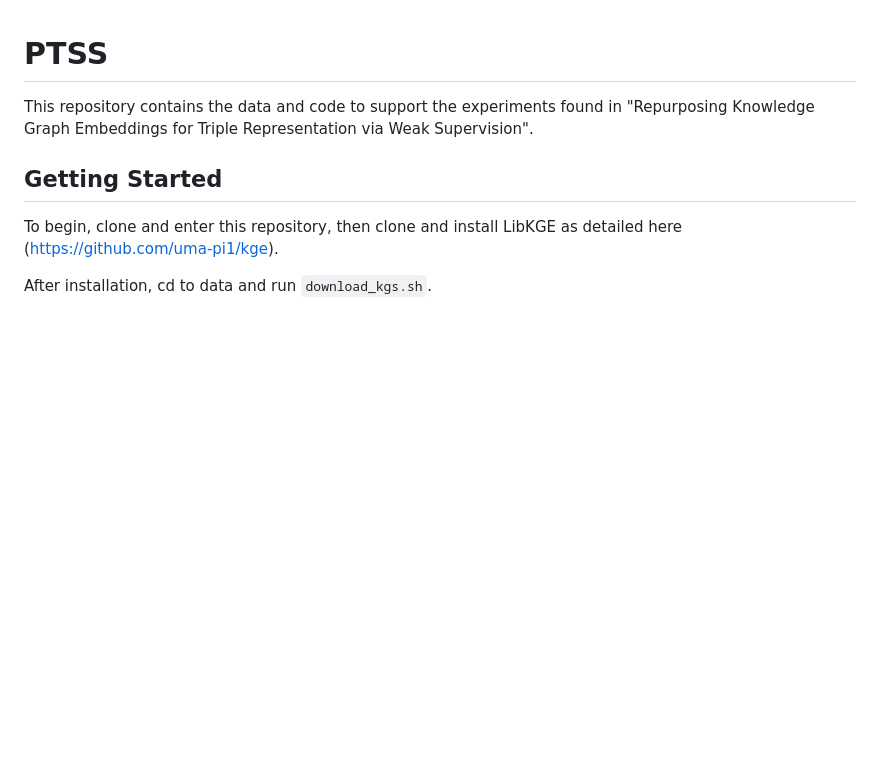
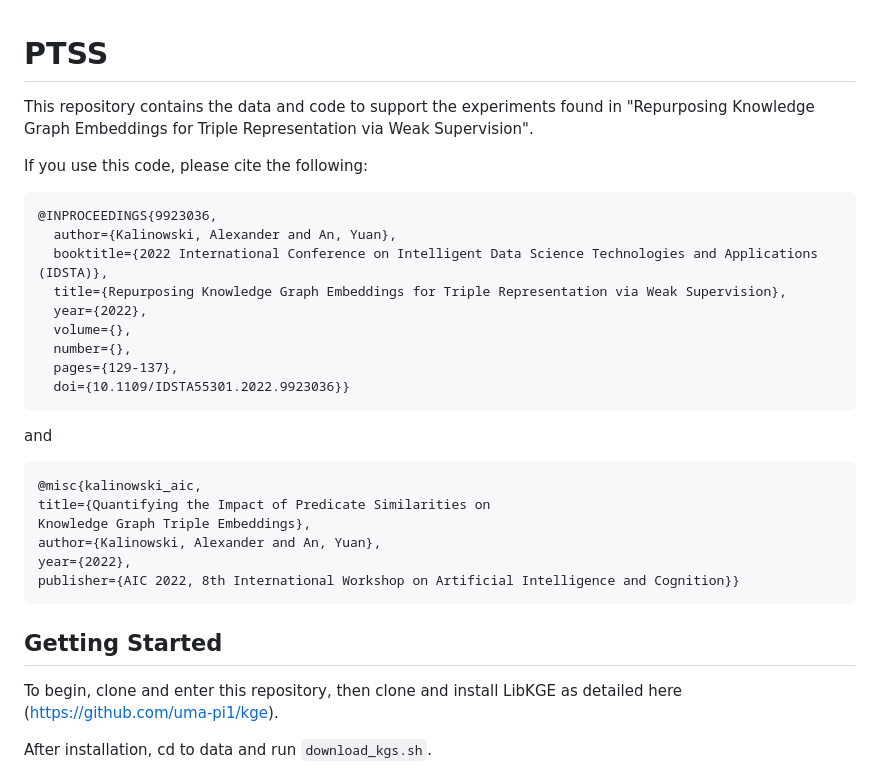
Before and after one commit to akalino/TEA, a Markdown page: ptss/README.md, the part around the change. GitHub-like rendering; blank space fills up the shorter version.

````diff
--- a/ptss/README.md
+++ b/ptss/README.md
@@ -1,6 +1,29 @@
 # PTSS
 This repository contains the data and code to support the experiments found in "Repurposing Knowledge Graph Embeddings for Triple Representation via Weak Supervision".
 
+If you use this code, please cite the following:
+
+```
+@INPROCEEDINGS{9923036,
+  author={Kalinowski, Alexander and An, Yuan},
+  booktitle={2022 International Conference on Intelligent Data Science Technologies and Applications (IDSTA)},
+  title={Repurposing Knowledge Graph Embeddings for Triple Representation via Weak Supervision},
+  year={2022},
+  volume={},
+  number={},
+  pages={129-137},
+  doi={10.1109/IDSTA55301.2022.9923036}}
+```
+and
+
+```
+@misc{kalinowski_aic,
+title={Quantifying the Impact of Predicate Similarities on
+Knowledge Graph Triple Embeddings},
+author={Kalinowski, Alexander and An, Yuan},
+year={2022},
+publisher={AIC 2022, 8th International Workshop on Artificial Intelligence and Cognition}}
+```
 
 ## Getting Started
 To begin, clone and enter this repository, then clone and install LibKGE as detailed here (https://github.com/uma-pi1/kge).
````
